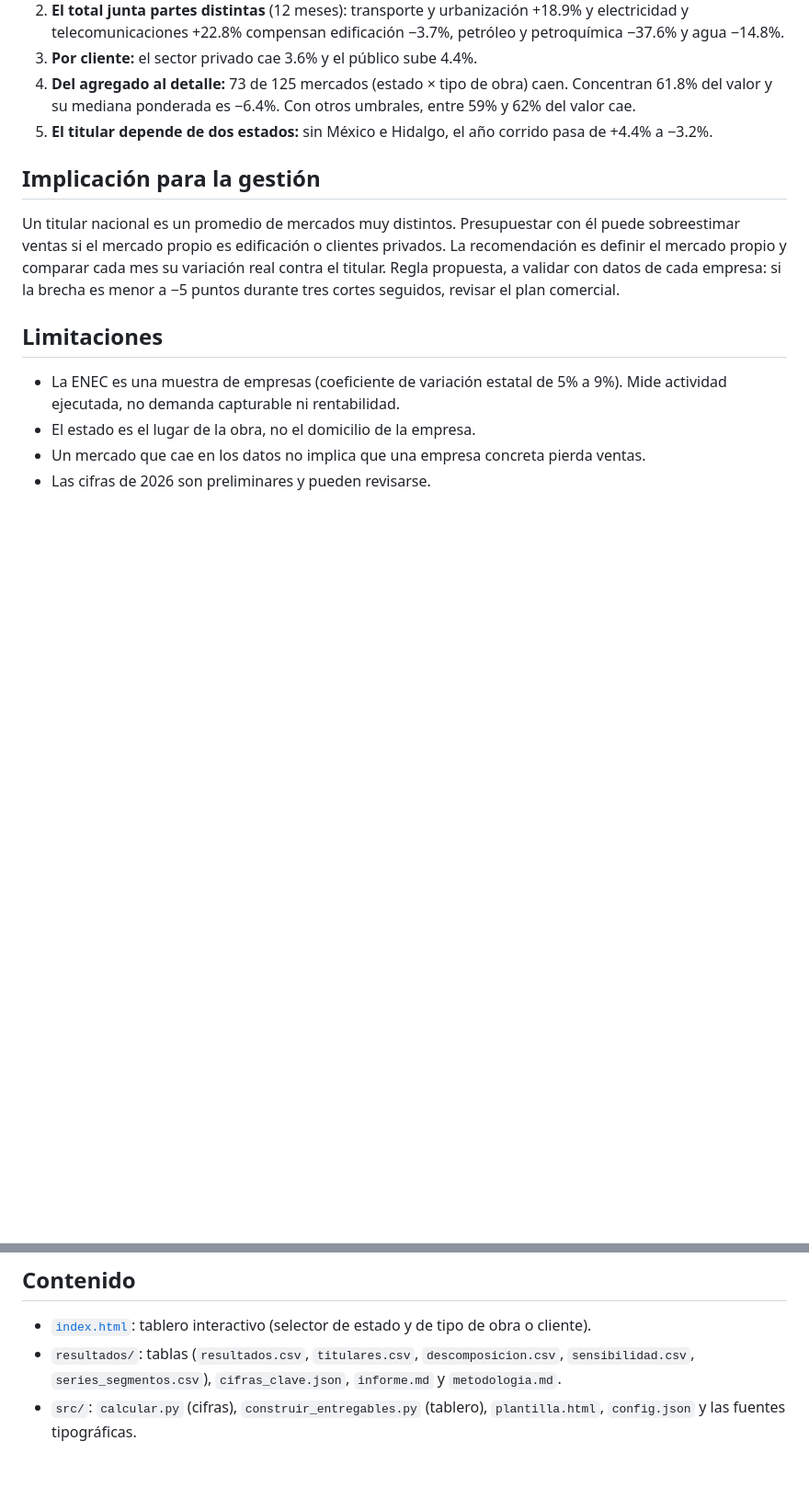
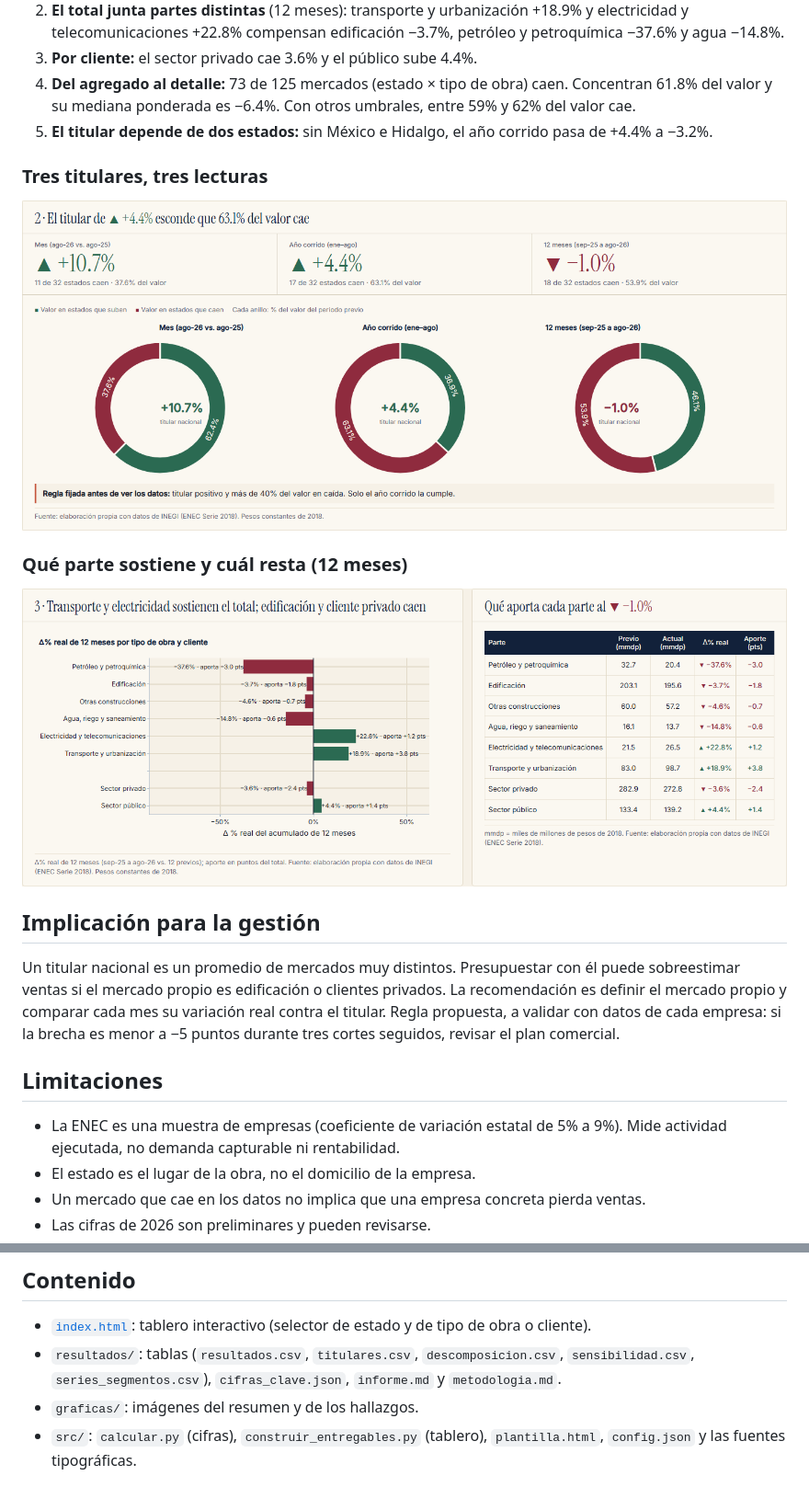
Before and after one commit to ErnestRr/construccion-rebote-2024, a Markdown page: README.md, 2 parts joined by grey strips. Shown at 92% size. Rendered like a GitHub page; pictures changed too: graficas/aporte_por_tipo_de_obra.png (added), graficas/titulares_y_estados_que_caen.png (added); blank space fills up the shorter version.

Commit message:
Agrega gráficas al README

```diff
--- a/README.md
+++ b/README.md
@@ -29,6 +31,12 @@ Fijé los criterios antes de ver los resultados (están en `src/config.json`):
 4. **Del agregado al detalle:** 73 de 125 mercados (estado × tipo de obra) caen. Concentran 61.8% del valor y su mediana ponderada es −6.4%. Con otros umbrales, entre 59% y 62% del valor cae.
 5. **El titular depende de dos estados:** sin México e Hidalgo, el año corrido pasa de +4.4% a −3.2%.
 
+### Tres titulares, tres lecturas
+![Parte del valor en estados que caen, según el titular](graficas/titulares_y_estados_que_caen.png)
+
+### Qué parte sostiene y cuál resta (12 meses)
+![Variación real y aporte por tipo de obra y tipo de cliente](graficas/aporte_por_tipo_de_obra.png)
+
 ## Implicación para la gestión
 Un titular nacional es un promedio de mercados muy distintos. Presupuestar con él puede sobreestimar ventas si el mercado propio es edificación o clientes privados. La recomendación es definir el mercado propio y comparar cada mes su variación real contra el titular. Regla propuesta, a validar con datos de cada empresa: si la brecha es menor a −5 puntos durante tres cortes seguidos, revisar el plan comercial.
 
@@ -43,6 +51,7 @@ Un titular nacional es un promedio de mercados muy distintos. Presupuestar con
 ## Contenido
 - [`index.html`](https://ernestrr.github.io/construccion-titular-vs-mercado/): tablero interactivo (selector de estado y de tipo de obra o cliente).
 - `resultados/`: tablas (`resultados.csv`, `titulares.csv`, `descomposicion.csv`, `sensibilidad.csv`, `series_segmentos.csv`), `cifras_clave.json`, `informe.md` y `metodologia.md`.
+- `graficas/`: imágenes del resumen y de los hallazgos.
 - `src/`: `calcular.py` (cifras), `construir_entregables.py` (tablero), `plantilla.html`, `config.json` y las fuentes tipográficas.
 
 ## Reproducir
```
Also changed, not shown: other parts of README.md (+2 -0 lines), graficas/resumen_ejecutivo.png (added).
